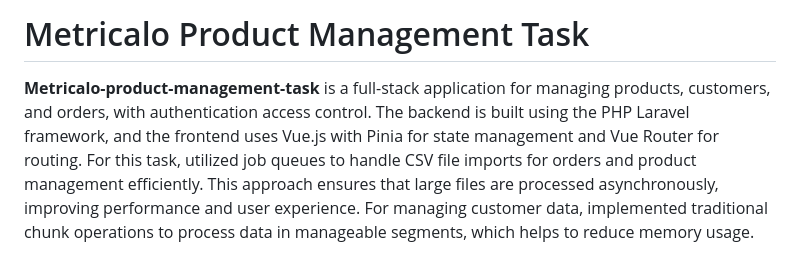
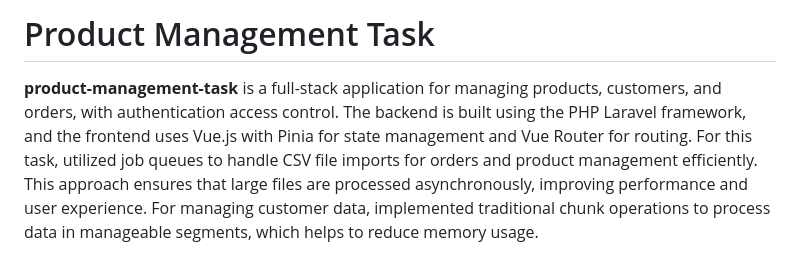
Before and after one commit to Shaon99/Metricalo-product-management, a Markdown page: README.md, the part around the change. Rendered like a GitHub page.

```diff
--- a/README.md
+++ b/README.md
@@ -1,6 +1,6 @@
-# Metricalo Product Management Task
+# Product Management Task
 
-**Metricalo-product-management-task** is a full-stack application for managing products, customers, and orders, with authentication access control. The backend is built using the PHP Laravel framework, and the frontend uses Vue.js with Pinia for state management and Vue Router for routing.
+**product-management-task** is a full-stack application for managing products, customers, and orders, with authentication access control. The backend is built using the PHP Laravel framework, and the frontend uses Vue.js with Pinia for state management and Vue Router for routing.
 For this task, utilized job queues to handle CSV file imports for orders and product management efficiently. This approach ensures that large files are processed asynchronously, improving performance and user experience. For managing customer data, implemented traditional chunk operations to process data in manageable segments, which helps to reduce memory usage.
 
 On the frontend, employed Vue.js for the user interface, using Pinia for state management. API calls are handled with axios, ensuring smooth communication between the client and server.
```
